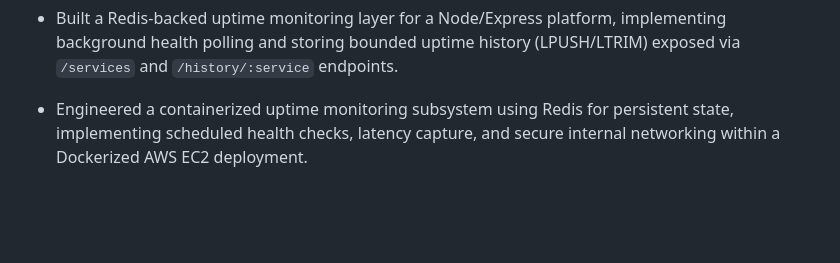
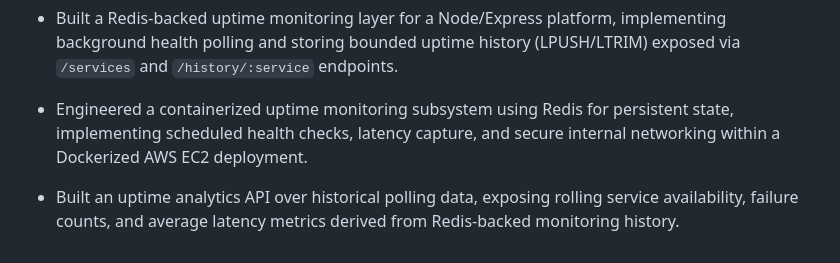
Before and after one commit to GiovanniFonzo/prod-platform, a Markdown page: cv-kit/project-bullets.md, the part around the change. Drawn GitHub-style; blank space fills up the shorter version.

Commit message:
docs(cv): add Phase 6.4 uptime analytics bullet

```diff
--- a/cv-kit/project-bullets.md
+++ b/cv-kit/project-bullets.md
@@ -43,3 +43,5 @@
 - Built a Redis-backed uptime monitoring layer for a Node/Express platform, implementing background health polling and storing bounded uptime history (LPUSH/LTRIM) exposed via `/services` and `/history/:service` endpoints.
 
 - Engineered a containerized uptime monitoring subsystem using Redis for persistent state, implementing scheduled health checks, latency capture, and secure internal networking within a Dockerized AWS EC2 deployment.
+
+- Built an uptime analytics API over historical polling data, exposing rolling service availability, failure counts, and average latency metrics derived from Redis-backed monitoring history.
```
